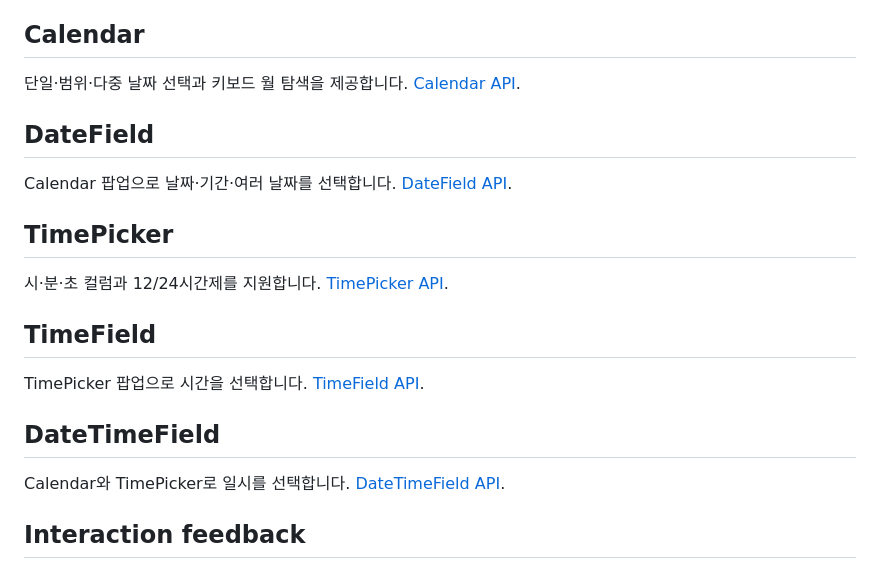
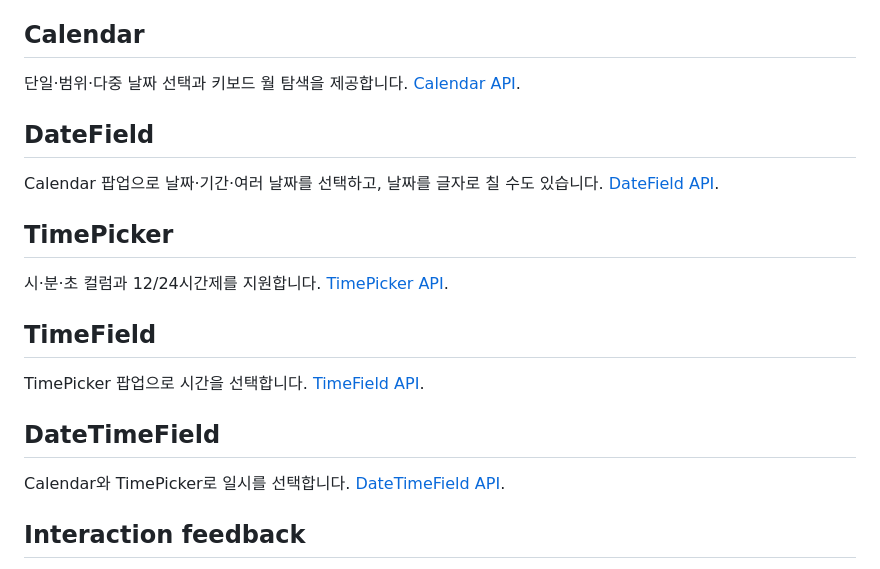
Before and after one commit to gsainfoteam/ids, a Markdown page: packages/react/README.md, the part around one of its changes. Rendered like a GitHub page.

```diff
--- a/packages/react/README.md
+++ b/packages/react/README.md
@@ -262,7 +262,7 @@ RHF에는 `controlMode="value"`로 연결합니다. [OTPField API와 편집 규
 
 ## DateField
 
-Calendar 팝업으로 날짜·기간·여러 날짜를 선택합니다. [DateField API](./src/components/date-field/README.md).
+Calendar 팝업으로 날짜·기간·여러 날짜를 선택하고, 날짜를 글자로 칠 수도 있습니다. [DateField API](./src/components/form/date-field/README.md).
 
 ## TimePicker
 
```
Also changed, not shown: other parts of packages/react/README.md (+4 -4 lines).
